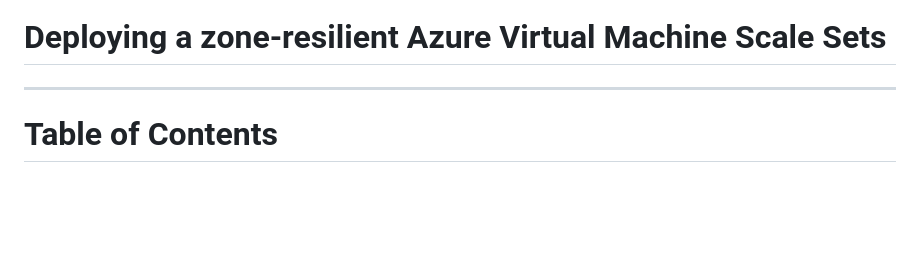
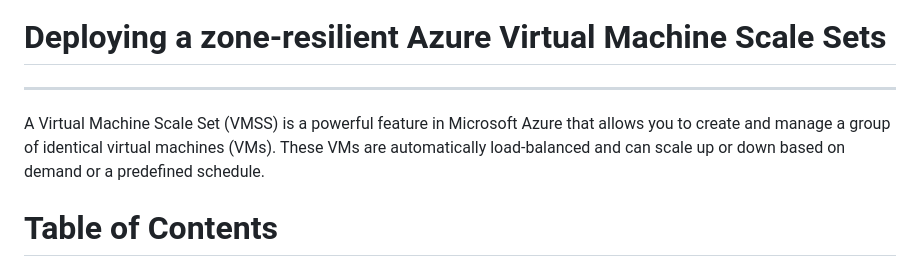
Before and after one commit to oputaolivia/Azure-Virtual-Machine, a Markdown page: VM_SCALESET_DOCUMENTATION.md, the part around the change. GitHub-like rendering; blank space fills up the shorter version.

Commit message:
VMSS definition

```diff
--- a/VM_SCALESET_DOCUMENTATION.md
+++ b/VM_SCALESET_DOCUMENTATION.md
@@ -1,5 +1,6 @@
 # Deploying a zone-resilient Azure Virtual Machine Scale Sets
 ---
+A Virtual Machine Scale Set (VMSS) is a powerful feature in Microsoft Azure that allows you to create and manage a group of identical virtual machines (VMs). These VMs are automatically load-balanced and can scale up or down based on demand or a predefined schedule.
 
 # Table of Contents
 1. [Create a Virtual Machine Scale Set (VMSS)](#create-a-virtual-machine-scale-set-vmss)
```
